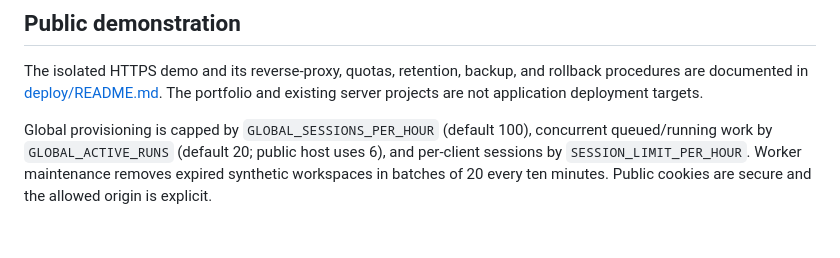
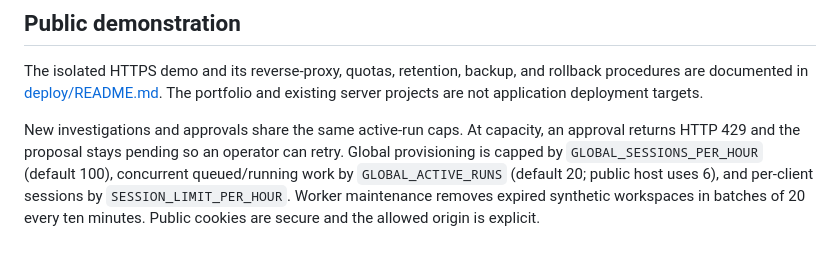
Before and after one commit to EshkirenokCode/S-AI-pport, a Markdown page: docs/operations.md, the part around the change. Drawn GitHub-style.

```diff
--- a/docs/operations.md
+++ b/docs/operations.md
@@ -48,4 +48,4 @@ For Compose, run `pg_dump` inside the postgres container as its administrative u
 
 The isolated HTTPS demo and its reverse-proxy, quotas, retention, backup, and rollback procedures are documented in [deploy/README.md](../deploy/README.md). The portfolio and existing server projects are not application deployment targets.
 
-Global provisioning is capped by `GLOBAL_SESSIONS_PER_HOUR` (default 100), concurrent queued/running work by `GLOBAL_ACTIVE_RUNS` (default 20; public host uses 6), and per-client sessions by `SESSION_LIMIT_PER_HOUR`. Worker maintenance removes expired synthetic workspaces in batches of 20 every ten minutes. Public cookies are secure and the allowed origin is explicit.
+New investigations and approvals share the same active-run caps. At capacity, an approval returns HTTP 429 and the proposal stays pending so an operator can retry. Global provisioning is capped by `GLOBAL_SESSIONS_PER_HOUR` (default 100), concurrent queued/running work by `GLOBAL_ACTIVE_RUNS` (default 20; public host uses 6), and per-client sessions by `SESSION_LIMIT_PER_HOUR`. Worker maintenance removes expired synthetic workspaces in batches of 20 every ten minutes. Public cookies are secure and the allowed origin is explicit.
```
Also changed, not shown: README.md (+5 -5 lines), docs/audit-2026-11-15.md (added, +31 -0 lines), docs/limitations.md (+1 -1 lines), docs/media/approval.png, docs/media/mobile.png, docs/media/repair-verified.png, docs/media/workspace.png, 9 other files.
